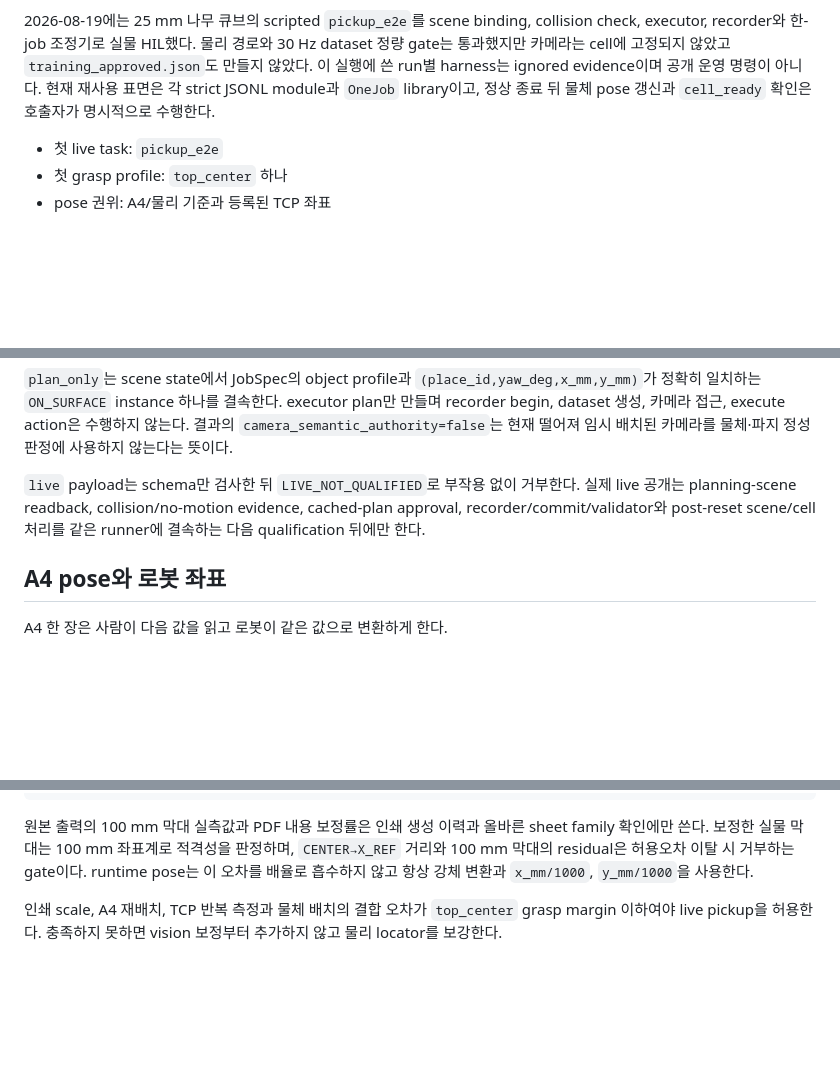
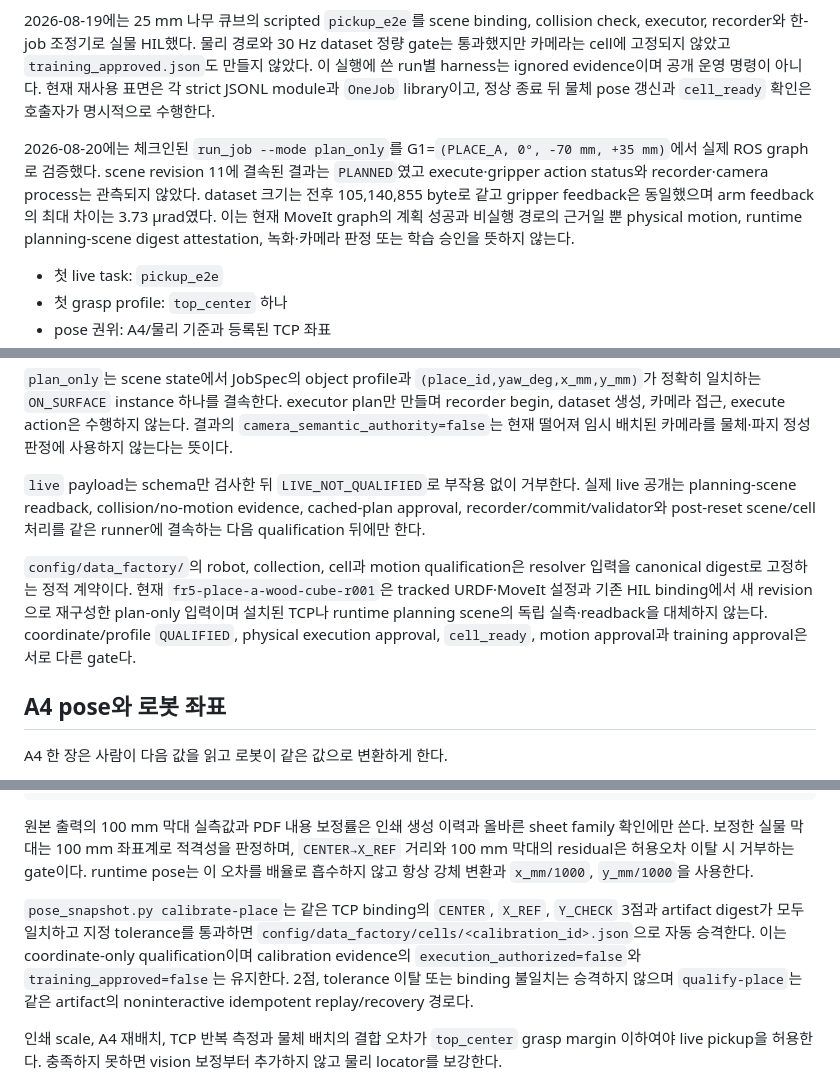
Before and after one commit to hasemu1211/fr5-lerobot-connector, a Markdown page: docs/data-factory.md, 3 parts joined by grey strips. GitHub-like rendering; blank space fills up the shorter version.

````diff
--- a/docs/data-factory.md
+++ b/docs/data-factory.md
@@ -7,6 +7,8 @@
 현재 A4 생성·place calibration·Job/pose/motion resolve, scene/cell runtime state, plan-only/live pickup executor, transaction recorder/recovery와 한-job 조정 library까지 구현했다. 기존 `scripts/collect.sh`는 독립 대화형 수집 경로로 계속 사용할 수 있다.
 
 2026-08-19에는 25 mm 나무 큐브의 scripted `pickup_e2e`를 scene binding, collision check, executor, recorder와 한-job 조정기로 실물 HIL했다. 물리 경로와 30 Hz dataset 정량 gate는 통과했지만 카메라는 cell에 고정되지 않았고 `training_approved.json`도 만들지 않았다. 이 실행에 쓴 run별 harness는 ignored evidence이며 공개 운영 명령이 아니다. 현재 재사용 표면은 각 strict JSONL module과 `OneJob` library이고, 정상 종료 뒤 물체 pose 갱신과 `cell_ready` 확인은 호출자가 명시적으로 수행한다.
+
+2026-08-20에는 체크인된 `run_job --mode plan_only`를 G1=`(PLACE_A, 0°, -70 mm, +35 mm)`에서 실제 ROS graph로 검증했다. scene revision 11에 결속된 결과는 `PLANNED`였고 execute·gripper action status와 recorder·camera process는 관측되지 않았다. dataset 크기는 전후 105,140,855 byte로 같고 gripper feedback은 동일했으며 arm feedback의 최대 차이는 3.73 µrad였다. 이는 현재 MoveIt graph의 계획 성공과 비실행 경로의 근거일 뿐 physical motion, runtime planning-scene digest attestation, 녹화·카메라 판정 또는 학습 승인을 뜻하지 않는다.
 
 - 첫 live task: `pickup_e2e`
 - 첫 grasp profile: `top_center` 하나
@@ -116,6 +126,8 @@ python3 -m tools.data_factory.run_job --factory-jsonl
 
 `live` payload는 schema만 검사한 뒤 `LIVE_NOT_QUALIFIED`로 부작용 없이 거부한다. 실제 live 공개는 planning-scene readback, collision/no-motion evidence, cached-plan approval, recorder/commit/validator와 post-reset scene/cell 처리를 같은 runner에 결속하는 다음 qualification 뒤에만 한다.
 
+`config/data_factory/`의 robot, collection, cell과 motion qualification은 resolver 입력을 canonical digest로 고정하는 정적 계약이다. 현재 `fr5-place-a-wood-cube-r001`은 tracked URDF·MoveIt 설정과 기존 HIL binding에서 새 revision으로 재구성한 plan-only 입력이며 설치된 TCP나 runtime planning scene의 독립 실측·readback을 대체하지 않는다. coordinate/profile `QUALIFIED`, physical execution approval, `cell_ready`, motion approval과 training approval은 서로 다른 gate다.
+
 ## A4 pose와 로봇 좌표
 
 A4 한 장은 사람이 다음 값을 읽고 로봇이 같은 값으로 변환하게 한다.
@@ -141,6 +153,8 @@ T_base_target = T_base_place0
 ```
 
 원본 출력의 100 mm 막대 실측값과 PDF 내용 보정률은 인쇄 생성 이력과 올바른 sheet family 확인에만 쓴다. 보정한 실물 막대는 100 mm 좌표계로 적격성을 판정하며, `CENTER→X_REF` 거리와 100 mm 막대의 residual은 허용오차 이탈 시 거부하는 gate이다. runtime pose는 이 오차를 배율로 흡수하지 않고 항상 강체 변환과 `x_mm/1000`, `y_mm/1000`을 사용한다.
+
+`pose_snapshot.py calibrate-place`는 같은 TCP binding의 `CENTER`, `X_REF`, `Y_CHECK` 3점과 artifact digest가 모두 일치하고 지정 tolerance를 통과하면 `config/data_factory/cells/<calibration_id>.json`으로 자동 승격한다. 이는 coordinate-only qualification이며 calibration evidence의 `execution_authorized=false`와 `training_approved=false`는 유지한다. 2점, tolerance 이탈 또는 binding 불일치는 승격하지 않으며 `qualify-place`는 같은 artifact의 noninteractive idempotent replay/recovery 경로다.
 
 인쇄 scale, A4 재배치, TCP 반복 측정과 물체 배치의 결합 오차가 `top_center` grasp margin 이하여야 live pickup을 허용한다. 충족하지 못하면 vision 보정부터 추가하지 않고 물리 locator를 보강한다.
 
````
Also changed, not shown: other parts of docs/data-factory.md (+15 -1 lines), docs/data-collection.md (+2 -0 lines), docs/training-evidence.md (+1 -0 lines).
